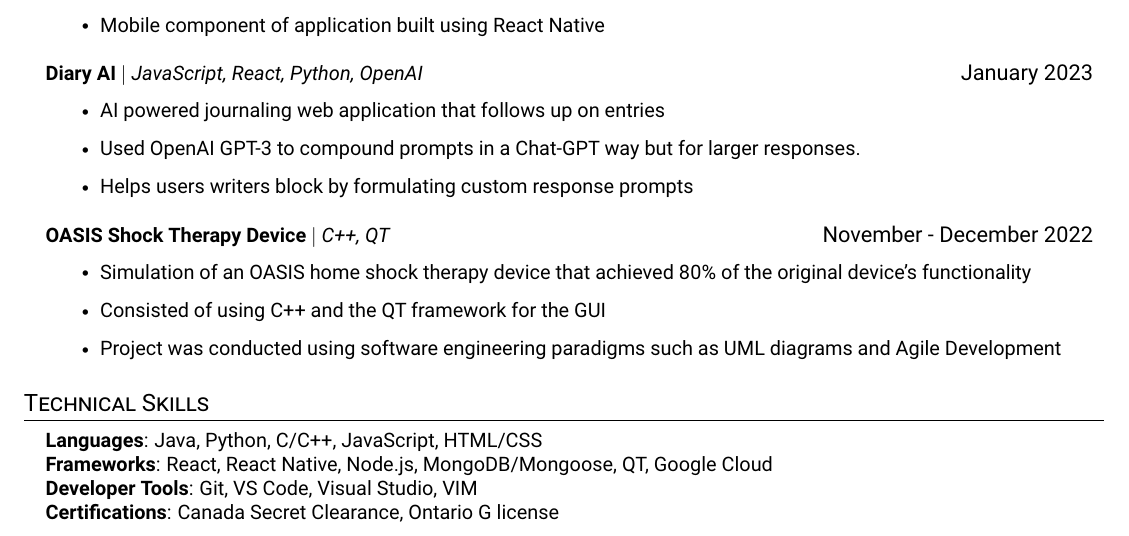
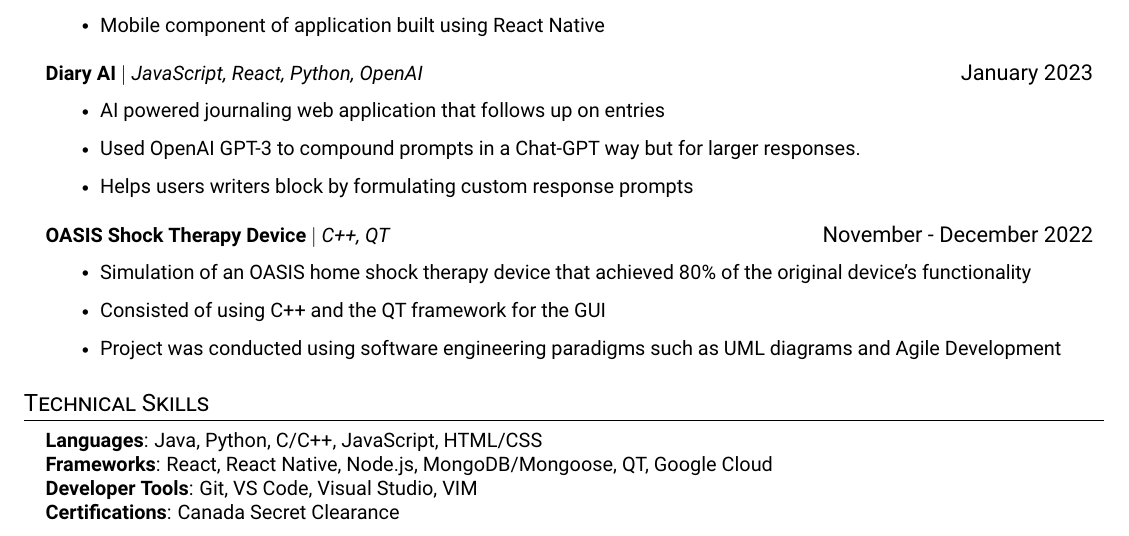
Before and after one commit to tadgohare/ResumeLatex, a LaTeX document (main.tex): part of the page, cut so that both start at the same text. Compiled offline with pdfLaTeX.

Commit message:
Update main.tex

```diff
--- a/main.tex
+++ b/main.tex
@@ -194,7 +194,7 @@
      \textbf{Languages}{:  Java, Python, C/C++, JavaScript, HTML/CSS} \\
      \textbf{Frameworks}{: React, React Native, Node.js, MongoDB/Mongoose, QT, Google Cloud} \\
      \textbf{Developer Tools}{: Git, VS Code, Visual Studio, VIM} \\
-     \textbf{Certifications}{:  Canada Secret Clearance, Ontario G license}
+     \textbf{Certifications}{:  Canada Secret Clearance}
     }}
  \end{itemize}
 %-------------------------------------------
```
